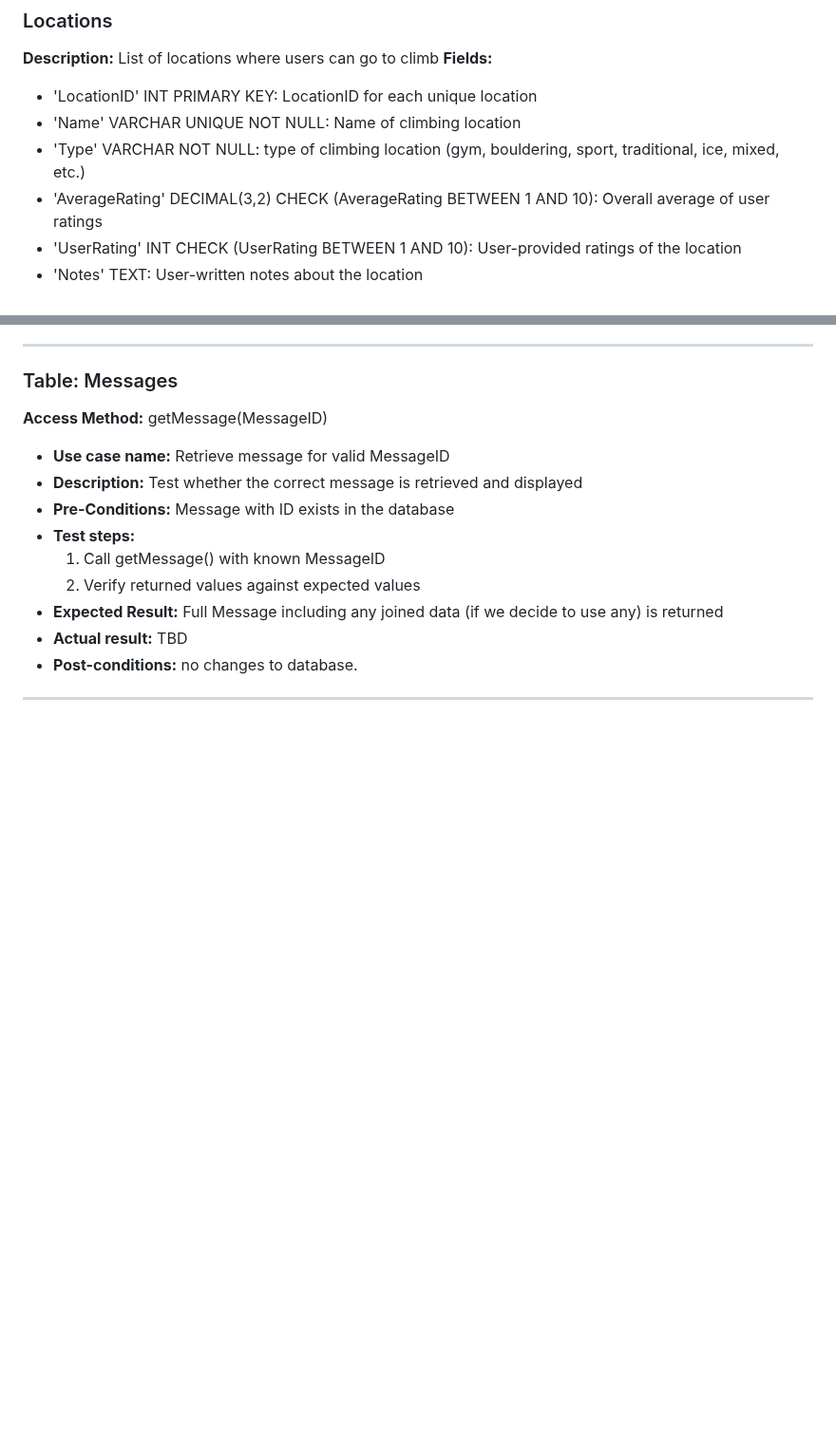
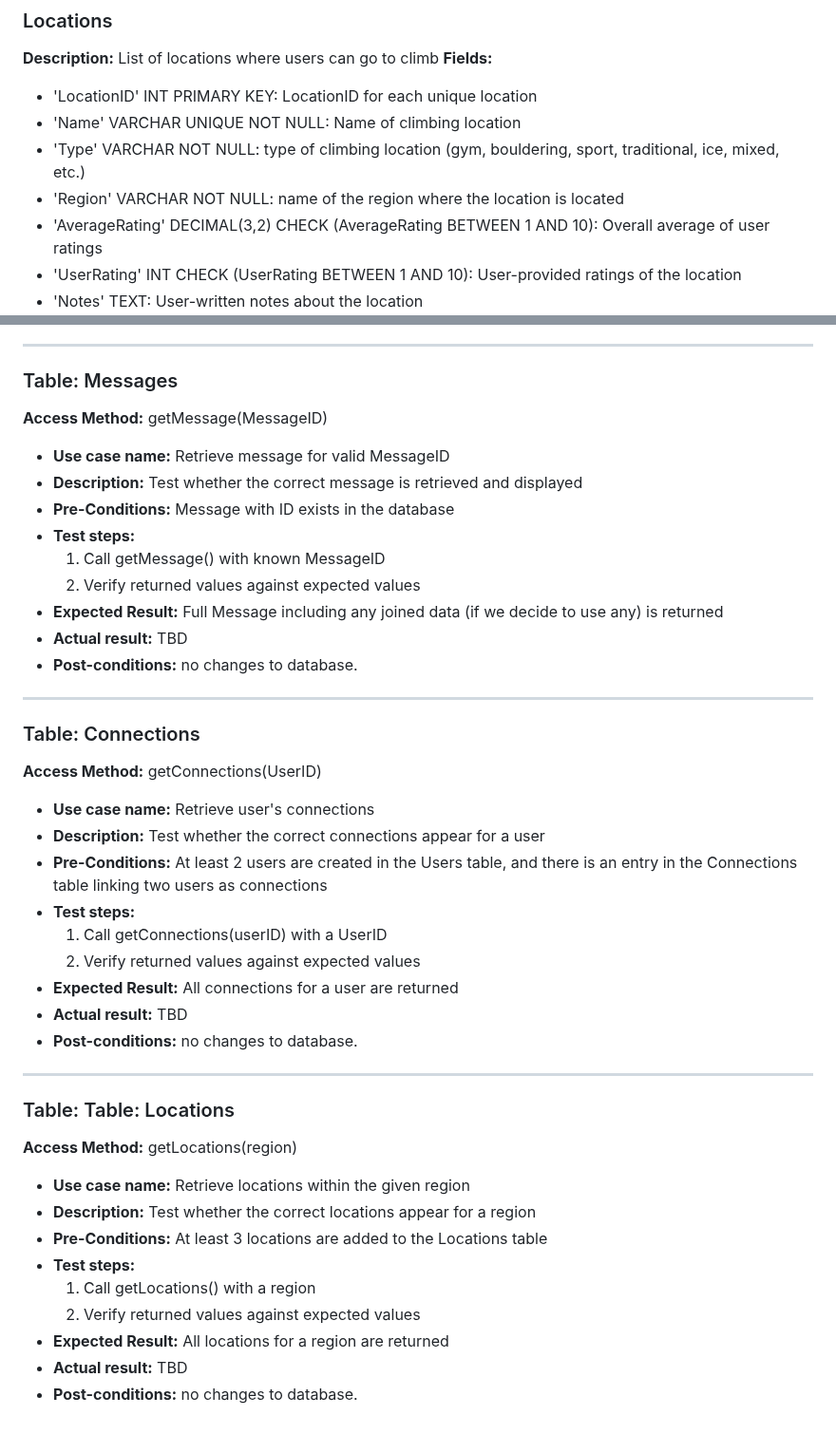
Before and after one commit to avery-mr/burndownForWhat, a Markdown page: SQL_TESTING.md, 2 parts joined by grey strips. Shown at 95% size. Rendered like a GitHub page; blank space fills up the shorter version.

Commit message:
Update SQL_TESTING.md
Added access methods for Connections table and Locations table.

```diff
--- a/SQL_TESTING.md
+++ b/SQL_TESTING.md
@@ -374,6 +374,7 @@ ________________________________________________________________________________
 - 'LocationID' INT PRIMARY KEY: LocationID for each unique location
 - 'Name' VARCHAR UNIQUE NOT NULL: Name of climbing location
 - 'Type' VARCHAR NOT NULL: type of climbing location (gym, bouldering, sport, traditional, ice, mixed, etc.)
+- 'Region' VARCHAR NOT NULL: name of the region where the location is located
 - 'AverageRating' DECIMAL(3,2) CHECK (AverageRating BETWEEN 1 AND 10): Overall average of user ratings
 - 'UserRating' INT CHECK (UserRating BETWEEN 1 AND 10): User-provided ratings of the location
 - 'Notes' TEXT: User-written notes about the location
@@ -500,3 +501,29 @@ ________________________________________________________________________________
   - **Post-conditions:** no changes to database.
 
 ______________________________________________________________________________________________________
+
+### Table: Connections
+**Access Method:** getConnections(UserID)
+  - **Use case name:** Retrieve user's connections
+  - **Description:** Test whether the correct connections appear for a user
+  - **Pre-Conditions:** At least 2 users are created in the Users table, and there is an entry in the Connections table linking two users as connections
+  - **Test steps:**
+    1. Call getConnections(userID) with a UserID
+    2. Verify returned values against expected values
+  - **Expected Result:** All connections for a user are returned
+  - **Actual result:**  TBD
+  - **Post-conditions:** no changes to database.
+
+______________________________________________________________________________________________________
+
+### Table: Table: Locations
+**Access Method:** getLocations(region)
+  - **Use case name:** Retrieve locations within the given region
+  - **Description:** Test whether the correct locations appear for a region
+  - **Pre-Conditions:** At least 3 locations are added to the Locations table
+  - **Test steps:**
+    1. Call getLocations() with a region
+    2. Verify returned values against expected values
+  - **Expected Result:** All locations for a region are returned
+  - **Actual result:**  TBD
+  - **Post-conditions:** no changes to database.
```
